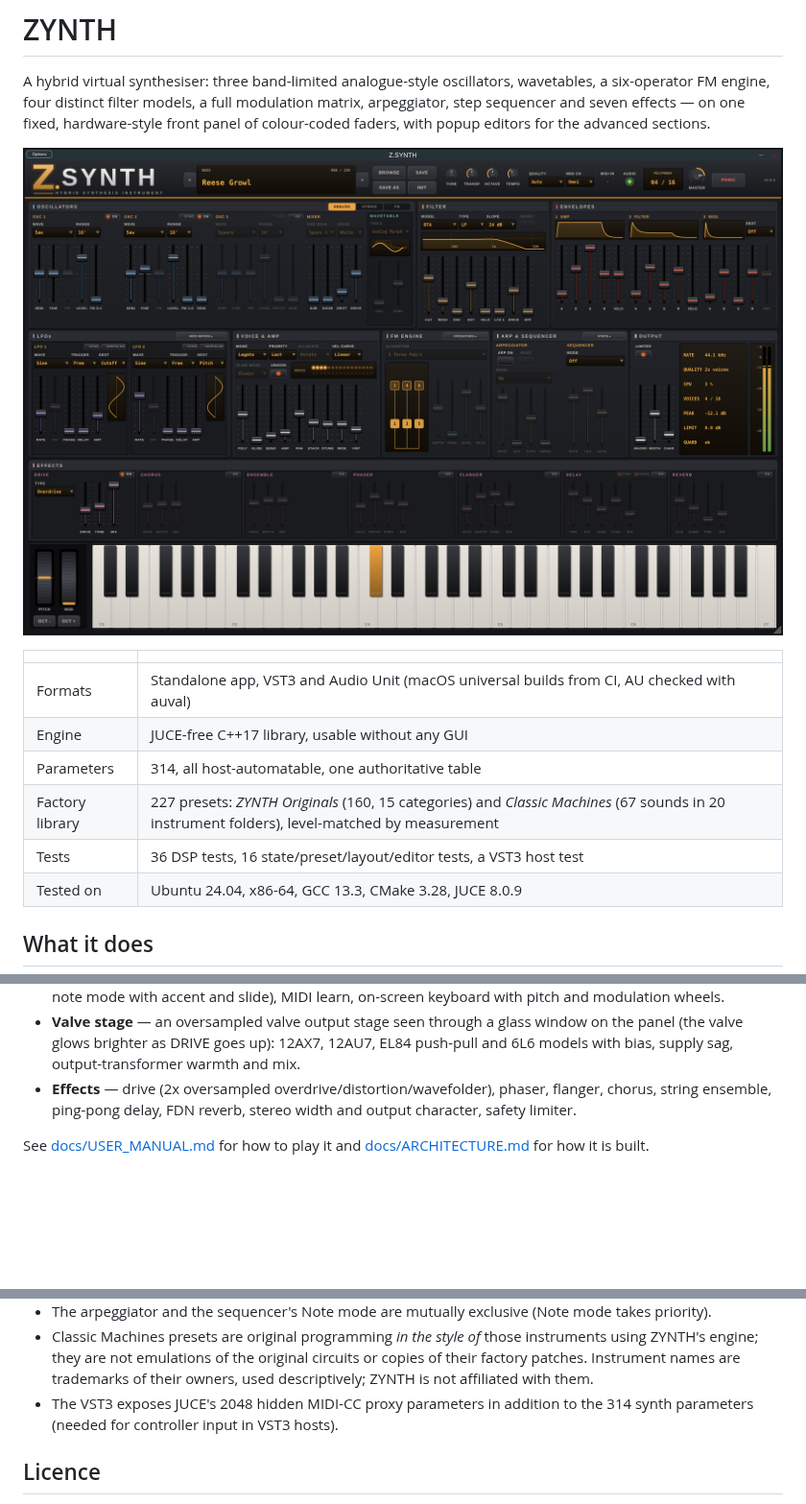
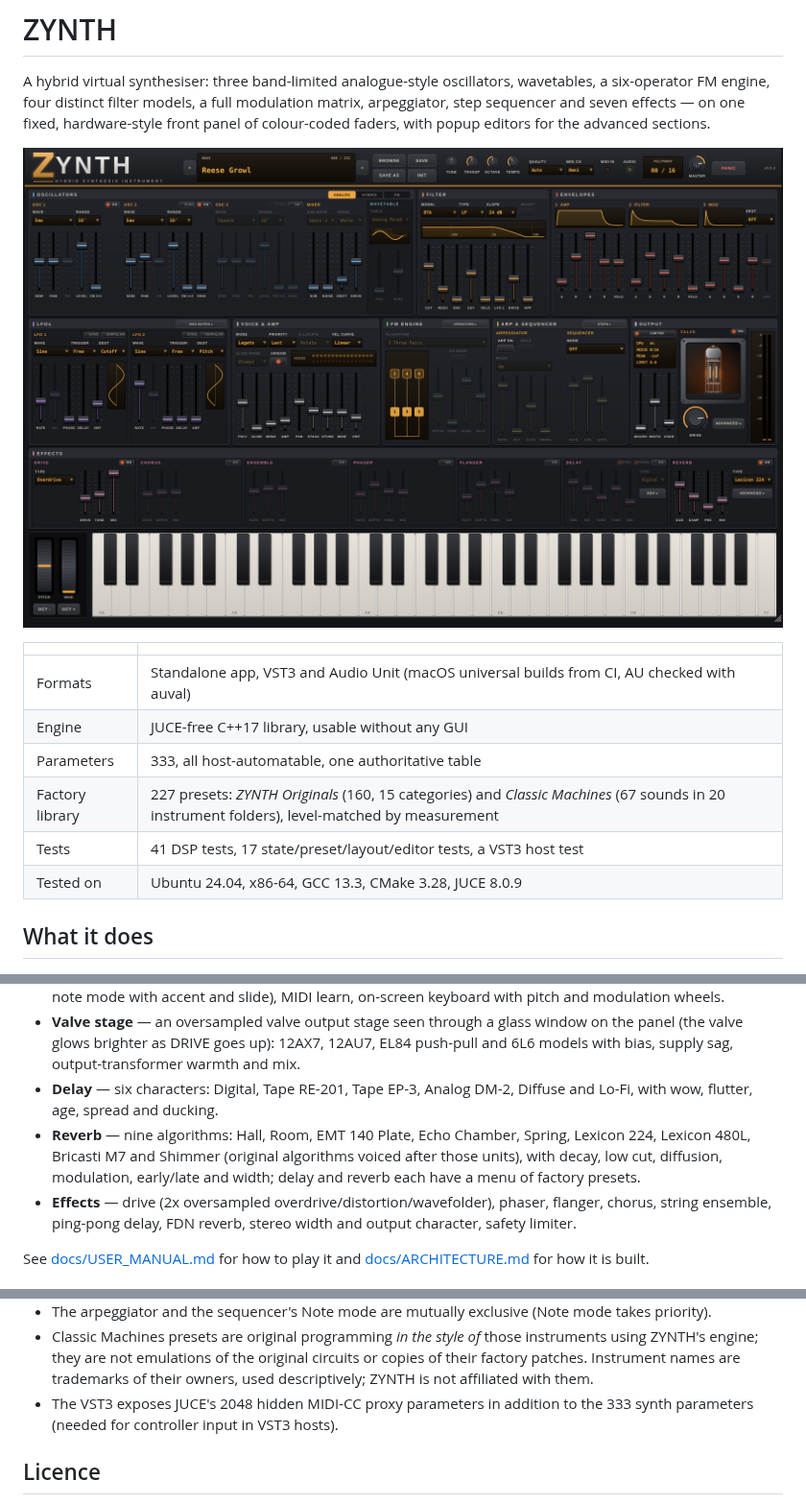
Before and after one commit to Zedmtrappe/Z.SYNTH, a Markdown page: README.md, 3 parts joined by grey strips. Shown at 96% size. Drawn GitHub-style; pictures changed too: docs/images/zsynth-panel.png; blank space fills up the shorter version.

```diff
--- a/README.md
+++ b/README.md
@@ -12,9 +12,9 @@ advanced sections.
 |---|---|
 | Formats | Standalone app, VST3 and Audio Unit (macOS universal builds from CI, AU checked with auval) |
 | Engine | JUCE-free C++17 library, usable without any GUI |
-| Parameters | 314, all host-automatable, one authoritative table |
+| Parameters | 333, all host-automatable, one authoritative table |
 | Factory library | 227 presets: *ZYNTH Originals* (160, 15 categories) and *Classic Machines* (67 sounds in 20 instrument folders), level-matched by measurement |
-| Tests | 36 DSP tests, 16 state/preset/layout/editor tests, a VST3 host test |
+| Tests | 41 DSP tests, 17 state/preset/layout/editor tests, a VST3 host test |
 | Tested on | Ubuntu 24.04, x86-64, GCC 13.3, CMake 3.28, JUCE 8.0.9 |
 
 ## What it does
@@ -48,6 +48,13 @@ advanced sections.
   window on the panel (the valve glows brighter as DRIVE goes up): 12AX7,
   12AU7, EL84 push-pull and 6L6 models with bias, supply sag, output-transformer
   warmth and mix.
+* **Delay** — six characters: Digital, Tape RE-201, Tape EP-3, Analog DM-2,
+  Diffuse and Lo-Fi, with wow, flutter, age, spread and ducking.
+* **Reverb** — nine algorithms: Hall, Room, EMT 140 Plate, Echo Chamber,
+  Spring, Lexicon 224, Lexicon 480L, Bricasti M7 and Shimmer (original
+  algorithms voiced after those units), with decay, low cut, diffusion,
+  modulation, early/late and width; delay and reverb each have a menu of
+  factory presets.
 * **Effects** — drive (2x oversampled overdrive/distortion/wavefolder),
   phaser, flanger, chorus, string ensemble, ping-pong delay, FDN reverb,
   stereo width and output character, safety limiter.
@@ -173,7 +180,7 @@ These are honest gaps in the current version, not hidden features:
   circuits or copies of their factory patches. Instrument names are trademarks
   of their owners, used descriptively; ZYNTH is not affiliated with them.
 * The VST3 exposes JUCE's 2048 hidden MIDI-CC proxy parameters in addition to
-  the 314 synth parameters (needed for controller input in VST3 hosts).
+  the 333 synth parameters (needed for controller input in VST3 hosts).
 
 ## Licence
 
```
Also changed, not shown: docs/USER_MANUAL.md (+42 -2 lines), 11 other files.
